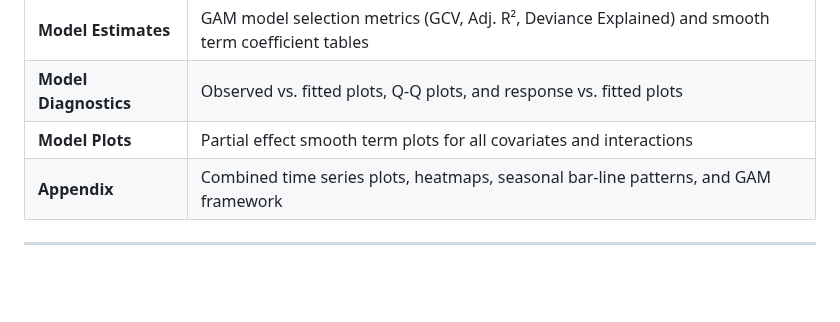
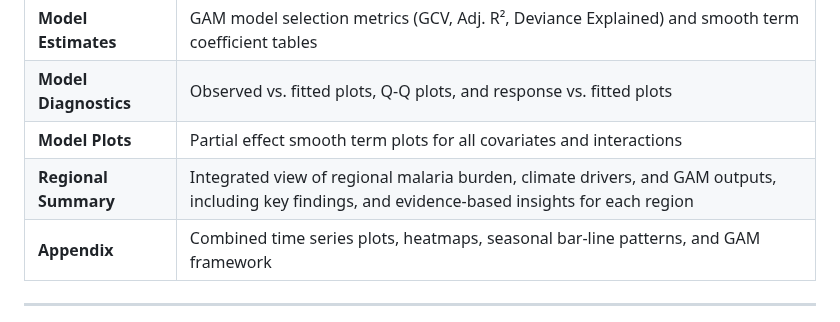
Before and after one commit to EdwardAkurugu/GAM-MAP, a Markdown page: README.md, the part around the change. Drawn GitHub-style; blank space fills up the shorter version.

```diff
--- a/README.md
+++ b/README.md
@@ -53,6 +53,7 @@ Malaria remains endemic across all of Ghana and is influenced by diverse seasona
 | **Model Estimates** | GAM model selection metrics (GCV, Adj. R², Deviance Explained) and smooth term coefficient tables |
 | **Model Diagnostics** | Observed vs. fitted plots, Q-Q plots, and response vs. fitted plots |
 | **Model Plots** | Partial effect smooth term plots for all covariates and interactions |
+| **Regional Summary** | Integrated view of regional malaria burden, climate drivers, and GAM outputs, including key findings, and evidence‑based insights for each region |
 | **Appendix** | Combined time series plots, heatmaps, seasonal bar-line patterns, and GAM framework |
 
 ---
```
